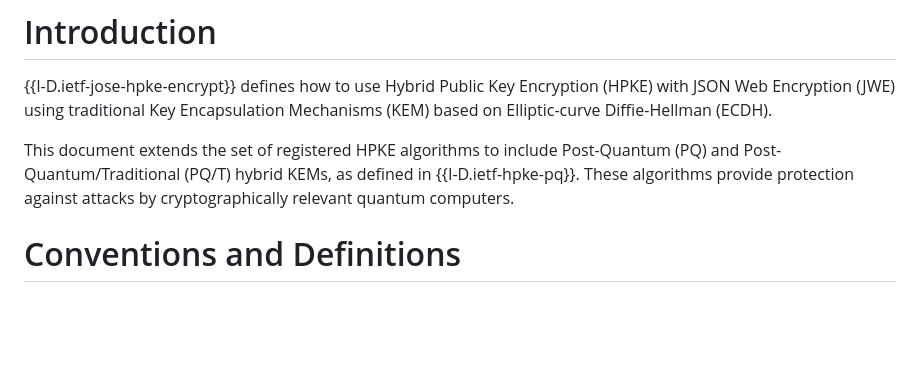
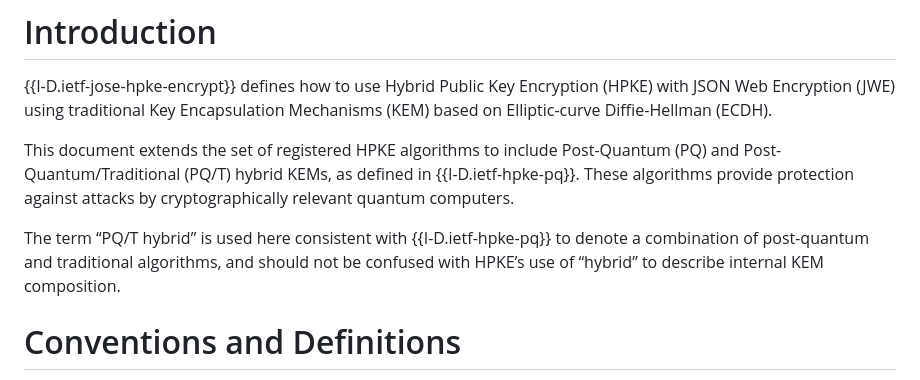
Before and after one commit to panva/jose-hpke-pq-pqt, a Markdown page: draft-skokan-jose-hpke-pq-pqt.md, the part around the change. Rendered like a GitHub page; blank space fills up the shorter version.

Commit message:
hybrid is as hybrid does

```diff
--- a/draft-skokan-jose-hpke-pq-pqt.md
+++ b/draft-skokan-jose-hpke-pq-pqt.md
@@ -64,6 +64,10 @@ This document extends the set of registered HPKE algorithms to include Post-Quan
 (PQ) and Post-Quantum/Traditional (PQ/T) hybrid KEMs, as defined in
 {{I-D.ietf-hpke-pq}}. These algorithms provide protection against attacks by
 cryptographically relevant quantum computers.
+
+The term “PQ/T hybrid” is used here consistent with {{I-D.ietf-hpke-pq}} to denote a
+combination of post-quantum and traditional algorithms, and should not be confused
+with HPKE’s use of “hybrid” to describe internal KEM composition.
 
 # Conventions and Definitions
 
```
